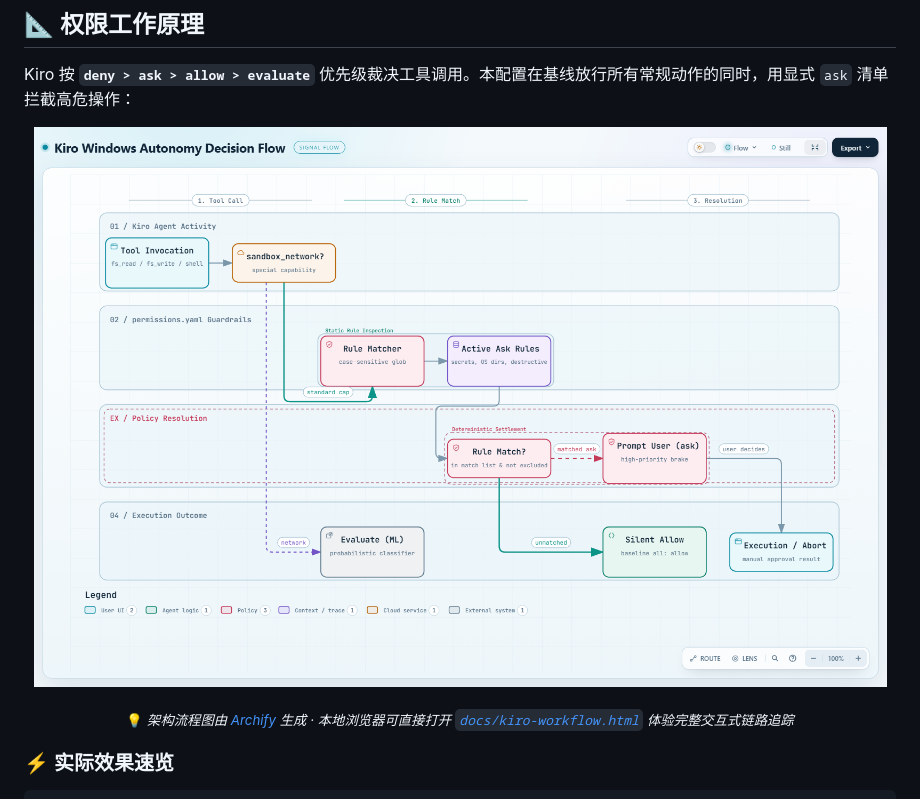
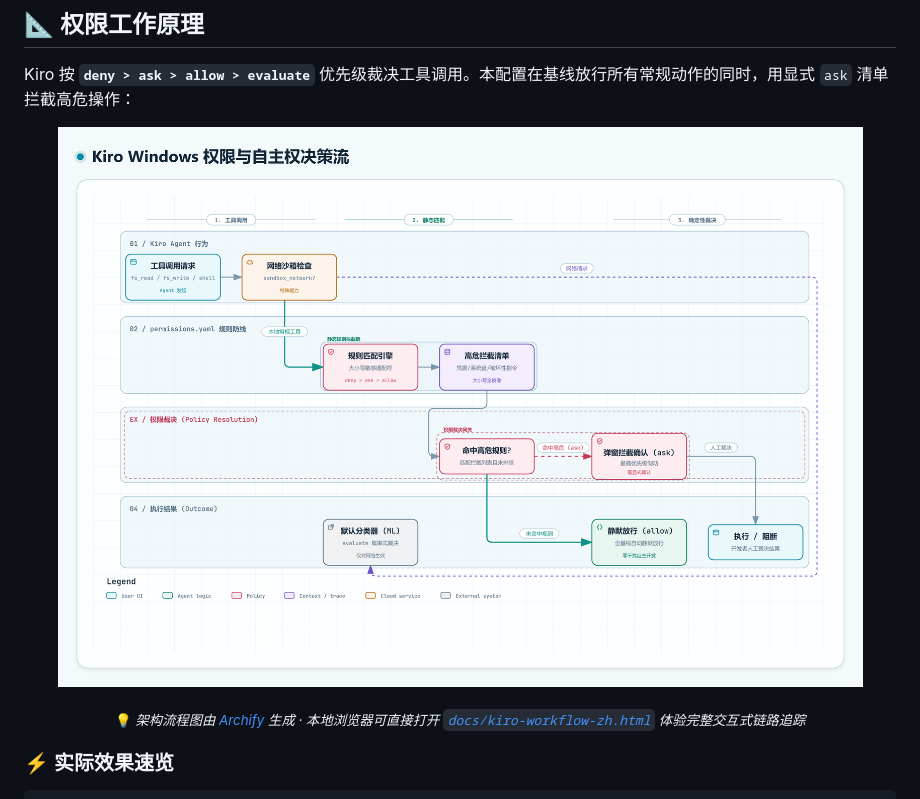
Before and after one commit to YOIMIYA66/kiro-windows-autonomy, a Markdown page: README.md, the part around the change. Rendered like a GitHub page; pictures changed too: docs/archify-workflow-light.png.

```diff
--- a/README.md
+++ b/README.md
@@ -68,7 +68,7 @@ Kiro 按 **`deny > ask > allow > evaluate`** 优先级裁决工具调用。本
   </picture>
 </p>
 <p align="center">
-  <sub>💡 <i>架构流程图由 <a href="https://github.com/tt-a1i/archify">Archify</a> 生成 · 本地浏览器可直接打开 <a href="./docs/kiro-workflow.html"><code>docs/kiro-workflow.html</code></a> 体验完整交互式链路追踪</i></sub>
+  <sub>💡 <i>架构流程图由 <a href="https://github.com/tt-a1i/archify">Archify</a> 生成 · 本地浏览器可直接打开 <a href="./docs/kiro-workflow-zh.html"><code>docs/kiro-workflow-zh.html</code></a> 体验完整交互式链路追踪</i></sub>
 </p>
 
 ### ⚡ 实际效果速览
```
Also changed, not shown: README_EN.md (+3 -3 lines), docs/archify-workflow-dark-en.png (added), docs/archify-workflow-dark.png, docs/archify-workflow-light-en.png (added), 6 other files.
